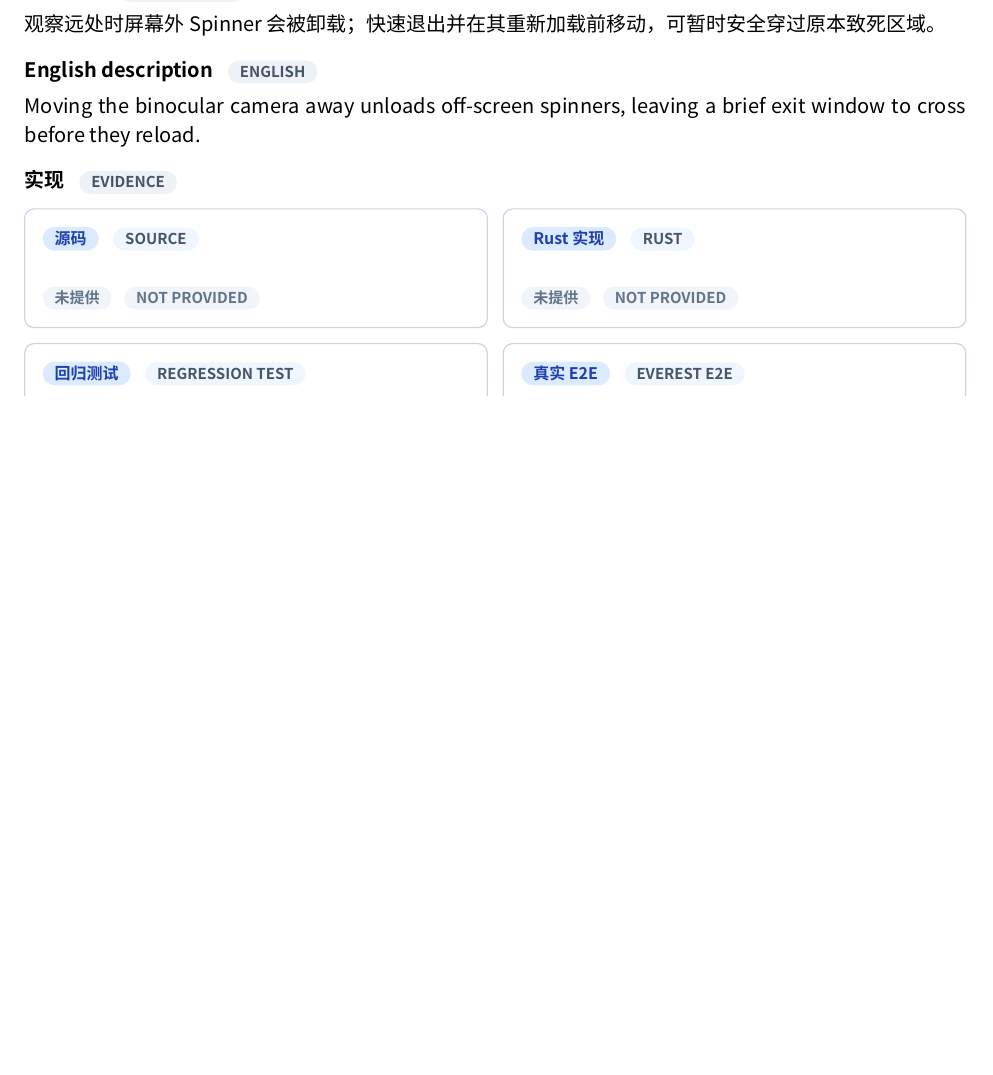
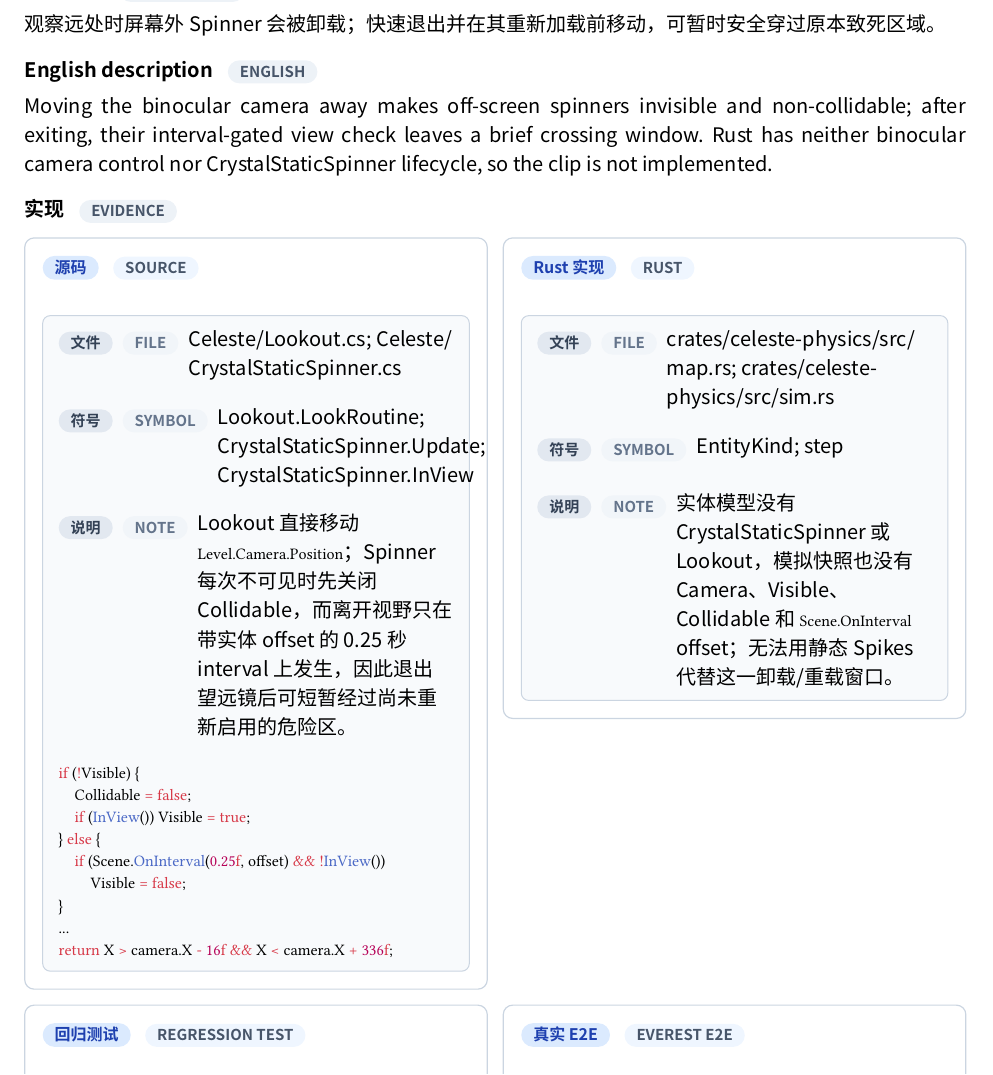
Before and after one commit to std-microblock/celeste-next-gym, a Typst document (docs/tech-handbook/main.typ, which reads docs/tech-handbook/techs/other-tech/5-1-1-bino-clip.typ): part of page 110 of 125 before the commit and part of page 110 of 126 after it, cut so that both start at the same text, the shorter picture padded with empty space. Compiled offline with Typst 0.15; a missing font is replaced by an installed copy or a similar font.

Commit message:
docs: audit bino clip

```diff
--- a/docs/tech-handbook/techs/other-tech/5-1-1-bino-clip.typ
+++ b/docs/tech-handbook/techs/other-tech/5-1-1-bino-clip.typ
@@ -6,9 +6,14 @@
   title-en: "Bino Clip",
   status: "unimplemented",
   description-zh: [观察远处时屏幕外 Spinner 会被卸载；快速退出并在其重新加载前移动，可暂时安全穿过原本致死区域。],
-  description-en: [Moving the binocular camera away unloads off-screen spinners, leaving a brief exit window to cross before they reload.],
-  source-evidence: none,
-  rust-evidence: none,
+  description-en: [Moving the binocular camera away makes off-screen spinners invisible and non-collidable; after exiting, their interval-gated view check leaves a brief crossing window. Rust has neither binocular camera control nor CrystalStaticSpinner lifecycle, so the clip is not implemented.],
+  source-evidence: evidence(
+    path: [Celeste/Lookout.cs; Celeste/CrystalStaticSpinner.cs],
+    symbol: [Lookout.LookRoutine; CrystalStaticSpinner.Update; CrystalStaticSpinner.InView],
+    snippet: raw(block: true, lang: "cs", "if (!Visible) {\n    Collidable = false;\n    if (InView()) Visible = true;\n} else {\n    if (Scene.OnInterval(0.25f, offset) && !InView())\n        Visible = false;\n}\n...\nreturn X > camera.X - 16f && X < camera.X + 336f;"),
+    note: [Lookout 直接移动 `Level.Camera.Position`；Spinner 每次不可见时先关闭 Collidable，而离开视野只在带实体 offset 的 0.25 秒 interval 上发生，因此退出望远镜后可短暂经过尚未重新启用的危险区。],
+  ),
+  rust-evidence: evidence(path: [crates/celeste-physics/src/map.rs; crates/celeste-physics/src/sim.rs], symbol: [EntityKind; step], note: [实体模型没有 CrystalStaticSpinner 或 Lookout，模拟快照也没有 Camera、Visible、Collidable 和 `Scene.OnInterval` offset；无法用静态 Spikes 代替这一卸载/重载窗口。]),
   test-evidence: none,
   e2e-evidence: none,
   candidate-e2e: none,
```
